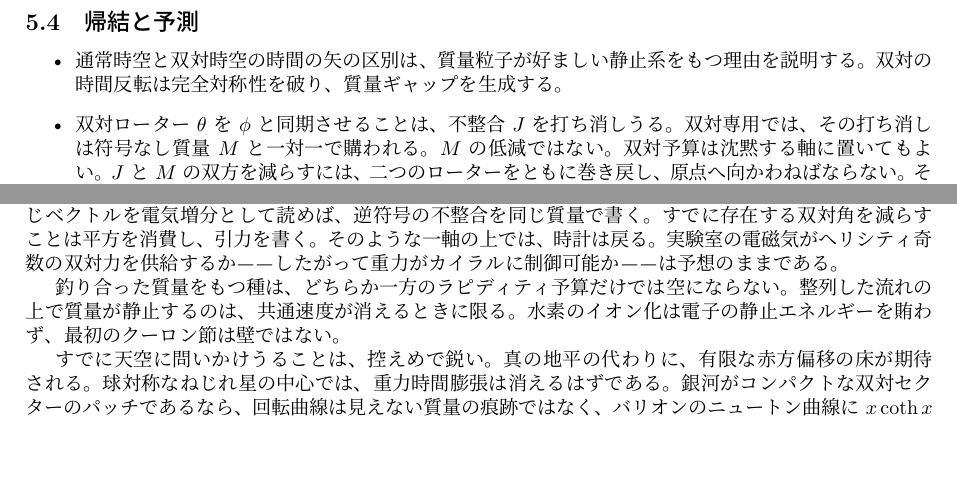
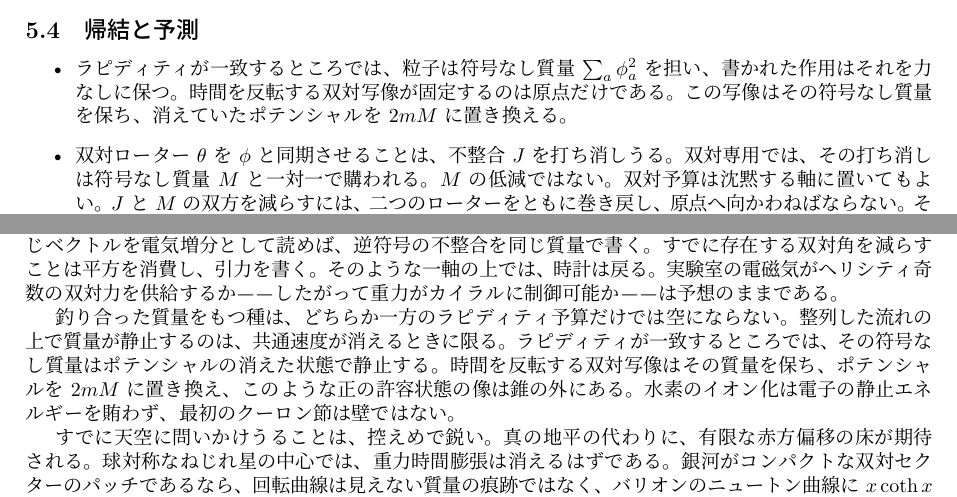
Before and after one commit to hypernumbernet/DstDiophantine, a LaTeX paper (papers/japanese/double-spacetime-theory-ja.tex): two parts of pages 10 and 34 of 36, joined at a grey line, cut so that both start at the same text, the shorter picture padded with empty space. The pictures show the PDF file papers/japanese/double-spacetime-theory-ja.pdf that the author committed with the source.

Commit message:
Enhance Gravity module by adding `MassOrigin` import and updating documentation to clarify its role in fixing configurations at vanishing unsigned mass. Update the `double-spacetime-theory` papers to reflect changes in the treatment of mass and potential, emphasizing the implications of the time-reversing dual map. Ensure consistency across English and Japanese versions.

```diff
--- a/papers/japanese/double-spacetime-theory-ja.tex
+++ b/papers/japanese/double-spacetime-theory-ja.tex
@@ -400,7 +400,7 @@ R_\text{total} = \exp\left( \frac{\phi}{2} \hat{p} + \frac{\theta}{2} \hat{q} \r
 
 粒子の作用に入る静止質量は、二つのローターの遅れに対する剛性である。符号なしのねじれ質量 $M$ ではなく、キリングスカラー $J$ でもない。自由落下は二つのローターの一致 $\Omega=1$ のままである。
 
-書かれた作用では、二つのローターは同じ角加速度を受ける。質量が遅れを開くのではない。すでに存在する遅れが、ラピディティの和を $m$ に比例して加速する。遅れそのものが漂わないあいだ、ポテンシャルは動かない。一軸では、そのポテンシャルは符号なし質量と共通ラピディティの平方とで定まり~\eqref{eq:stiffness-mass}、不整合 $J$ ではない。軸をまたぐと分離はさらに鋭い。一つの軸の通常ラピディティを、別の軸の等しい双対ラピディティが打ち消す配置は $J=0$ であり、正の符号なし質量と正のポテンシャルを担う。重力的中性は剛性の消滅ではなく、自由落下でもない。
+書かれた作用では、二つのローターは同じ角加速度を受ける。質量が遅れを開くのではない。すでに存在する遅れが、ラピディティの和を $m$ に比例して加速する。遅れそのものが漂わないあいだ、ポテンシャルは動かない。一軸では、そのポテンシャルは符号なし質量と共通ラピディティの平方とで定まり~\eqref{eq:stiffness-mass}、不整合 $J$ ではない。軸をまたぐと分離はさらに鋭い。一つの軸の通常ラピディティを、別の軸の等しい双対ラピディティが打ち消す配置は $J=0$ であり、正の符号なし質量と正のポテンシャルを担う。重力的中性は剛性の消滅ではなく、自由落下でもない。時間を反転する双対写像も、同じ分離を与える。この写像が配置を固定するのは原点に限られ、そこでは符号なし質量が消える。各軸でラピディティが一致するところでは、不整合とポテンシャルはともに消え、書かれた作用は角加速度を与えず、符号なし質量は \(\sum_a\phi_a^2\) に等しい。一軸では二つのローターは一致しない。この写像は符号なし質量を保って不整合の符号を反転し、像のポテンシャルは \(2mM\) である。このような正の許容状態は、錐の外へ送られる。
 
 遅れを戻すのは、運動項の符号をともに正にした別の模型である。そこでは不整合が振動し、共通ラピディティは等速直線運動する。それは書かれた作用ではなく、いずれの読みもニュートンの第二法則ではない。本理論における慣性は、質量に反応する連続体の性質ではない。粒子自身の対をなすローターがすでに担う遅れが、それらの共通ラピディティを加速する仕方である。
 
@@ -421,7 +421,7 @@ R_\text{total} = \exp\left( \frac{\phi}{2} \hat{p} + \frac{\theta}{2} \hat{q} \r
 \subsection{帰結と予測}
 
 \begin{itemize}
-\item 通常時空と双対時空の時間の矢の区別は、質量粒子が好ましい静止系をもつ理由を説明する。双対の時間反転は完全対称性を破り、質量ギャップを生成する。
+\item ラピディティが一致するところでは、粒子は符号なし質量 \(\sum_a\phi_a^2\) を担い、書かれた作用はそれを力なしに保つ。時間を反転する双対写像が固定するのは原点だけである。この写像はその符号なし質量を保ち、消えていたポテンシャルを \(2mM\) に置き換える。
 \item 双対ローター $\theta$ を $\phi$ と同期させることは、不整合 $J$ を打ち消しうる。双対専用では、その打ち消しは符号なし質量 $M$ と一対一で購われる。$M$ の低減ではない。双対予算は沈黙する軸に置いてもよい。$J$ と $M$ の双方を減らすには、二つのローターをともに巻き戻し、原点へ向かわねばならない。その打ち消しには上限もある。$J=0$ の配置は最大の符号なし質量の六分の五を超えて担えない。十分に重い物体は、その慣性的な現れを打ち消される前に、まず軽くされねばならない。双対予算を同じ軸に置けば遅れは緩み、ラピディティが一致したところで書かれた作用はその配置を力なしに保つ。沈黙する軸に置けば遅れは増し、中性配置は保持されねばならない。いずれの操作も錐上の運動学的可能性であり、まだ実験室の結合ではない。双対チャネルの力が存在するなら、推進剤なしの慣性制御への直接的経路である。ローターが静止しているあいだ、その保持自体は仕事を交換しない。自由に静止できる質量 \(3k^2/4\)（\(k=\pi/2\)）を上回る中性状態では、最も安い保持ポテンシャルは超過した符号なし質量の \(2m\) 倍であり、すべての軸が壁の上にあるときにちょうど達成される。そのうち最も重い状態の重さは \(5k^2/4\) であり、遅れ \(2k^2\) で保持される。
 \item 理論は、双対時空に結合する十分高周波の場が、質量物体を短時間スケールで実効的に質量なしとして振る舞わせ、過渡的な超光速位相速度を許すと予測する（因果律は破らない。情報は光速度のままである）。
 \end{itemize}
@@ -1283,7 +1283,7 @@ $\ddot\theta$ に加えた双対チャネルの一般化加速度 $u$ は、書
 
 層状相を強い力と同定すること、銀河がコンパクトな双対セクターのパッチであること、したがってその像格子が平坦な回転曲線を説明すること、双対セクターのコヒーレント励起が重力を工学しうること、真空のカイラル過剰が \(J\) の両符号に同一の符号なし質量を割り当て、その符号はパリティ偶で純種の \(E\cdot B\) は消え、束縛は正符号にあり、収量 \(\eta\) はその割り当てから外れること、同一の六空間からマックスウェル方程式はなお回復されず、調和剛性は整列から外れたローター剛性を選ばないこと、不整合振動子をド・ブロイ位相と読むこと、そして双対ローターのヒルベルト空間量子化が理論を完結させること——これらを提案してきた。それらは幾何の読みである。許容錐上の双対専用運動は $J$ を上げられない。それは $J+M$ を保存するので、純通常の種からの双対専用の中性化は符号なし質量を倍にし、双対壁が非正のときに限り $J=0$ に達する。ブーストされた軸の上では、同軸の双対専用光線は $J$ を消すより厳密に手前で時計因子 $\gamma_{\mathrm{eff}}$ を $1$ に戻し、同じ質量の軸をまたぐ中性配置はその時計を $\cosh\alpha$ に残す。軌跡に依らず、\(k=\pi/2\)、\(j=J/k^2\) とすれば、錐の $(J,M)$ 平面における像は三葉の包絡 \eqref{eq:control-envelope} である。中性の放物線は中央の葉 \(|j|\le 1/2\) である。重力的中性は最大質量の六分の五で頭打ちになり、最大限に非等方的な壁の配置によってのみ到達され、最大質量では——そこではすべての軸が純通常か純双対である——そもそも成り立たない。一方、完全な斥力はそうした代価を払わない。三つの中心 \(j\in\{-1,0,1\}\) は質量 \(5k^2/4\) と遅れ \(2k^2\) とを共有する。包絡に載る配置は、あらゆる軸が壁の上にあり、そのうち少なくとも二つが純通常または純双対であるものに限られる。双対専用の運動はそこに高々一度しか触れず、その上を進むことはできず、その境界上の遅れは \eqref{eq:hold-on-envelope} である。二つの角加速度が消える配置を保つのは、各軸で二つのチャネルの力が遅れに揃うとき、\(v_a=u_a=m(\alpha_a-\beta_a)\) に限る。静止していればそれらは仕事をしない。剛性が零でなければ、力そのものが消えるのはラピディティが軸ごとに一致するときに限り、したがって力なしの停留は中性であって重さは \(3k^2/4\) を超えない。それ以外の中性状態は保持されねばならない。その自由に静止できる質量以上では、保持ポテンシャルは \(2m(M-3k^2/4)\) 以上であり、等号はすべての軸が壁の上にあるときに限って成り立ち、そこでは三つの遅れの和は零である。書かれたポテンシャルに抗して通常ローターを固定するには拘束が要る。双対角の双対専用増分——磁気ファラデーの重ね合わせ、あるいは置換 $\theta\mapsto\theta+eA$ ——は、非負の種に対して $J$ を上げられない。円偏光波に沿ってファラデー読みは平均 $J$ を動かさず、ポテンシャル読みはヘリシティ偶数のポンデロモーティブでそれを下げる。その置換はマックスウェルゲージ不変ではない。一周期が錐の中に留まるのは、ビームに垂直な両側の余地の中だけであり、低下は $k^2/8$ を超えない。等方な種が許す振幅は $k/3$ までである。垂直なラピディティが一致しているとき、書かれたポテンシャルはその低下の $m$ 倍だけ上がり、位相によらず一定である。垂直な壁は周期を許さない。電磁ラベルが消えるとき、置換は恒等写像であり、自明でない非負の磁気増分は $J$ を厳密に下げ、符号なし質量を同じ量だけ上げる。釣り合った種の上ではその増分は斥力であり、静止サンドイッチは消える。壁の上では、最も重い中性配置を含めて、許容な磁気の続きは残らない。等尺度軌跡の上では、その増分は磁気平方を大きくし、同じベクトルを電気増分として読めば、逆符号の不整合を同じ質量で書く。すでに存在する双対角を減らすことは平方を消費し、引力を書く。そのような一軸の上では、時計は戻る。実験室の電磁気がヘリシティ奇数の双対力を供給するか——したがって重力がカイラルに制御可能か——は予想のままである。
 
-釣り合った質量をもつ種は、どちらか一方のラピディティ予算だけでは空にならない。整列した流れの上で質量が静止するのは、共通速度が消えるときに限る。水素のイオン化は電子の静止エネルギーを賄わず、最初のクーロン節は壁ではない。
+釣り合った質量をもつ種は、どちらか一方のラピディティ予算だけでは空にならない。整列した流れの上で質量が静止するのは、共通速度が消えるときに限る。ラピディティが一致するところでは、その符号なし質量はポテンシャルの消えた状態で静止する。時間を反転する双対写像はその質量を保ち、ポテンシャルを \(2mM\) に置き換え、このような正の許容状態の像は錐の外にある。水素のイオン化は電子の静止エネルギーを賄わず、最初のクーロン節は壁ではない。
 
 すでに天空に問いかけうることは、控えめで鋭い。真の地平の代わりに、有限な赤方偏移の床が期待される。球対称なねじれ星の中心では、重力時間膨張は消えるはずである。銀河がコンパクトな双対セクターのパッチであるなら、回転曲線は見えない質量の痕跡ではなく、バリオンのニュートン曲線に $x\coth x$（$x^2=a_0r/v_{\text{bar}}^2$）を掛けたものである。渦は、そのパッチの向心残差に支えられた回転であり、パッチの内側で電磁チャンネルが逆二乗則から外れる割合は $(R/\Lambda)^2/3$ 未満である。太陽質量は一天文単位でニュートンラピディティを $1/(4\times 10^7)$ 未満の割合だけ上回り、双対像を通じて逆二乗則を $10^{-8}$ 未満の割合だけ上回り、天の川のコンパクト化半径ではラピディティの割合が $10^{-6}$ を下回り、その傍らで双対の超過は $0.31$ から $0.32$ の間にあって、パッチ半径を囲まれた質量に結べばニュートン加速度を定数倍したときの倍率はその定数より厳密に小さく、二つの寄与を合わせた加速度はそれぞれの和より厳密に小さい。曲線は上から $v_\infty^4=GM_{\text{b}}a_0$ に平坦化し、天の川の代入質量では $175$ から $176\,\mathrm{km/s}$ の間にある。質量 $4\times10^{8}\,M_\odot$ の球状矮小銀河は、軌道が球の外に出れば、すでにその漸近域にあって $50.2$ から $50.3\,\mathrm{km/s}$ の間にある。$0.8\,\mathrm{kpc}$ の球の表面から $4\,\mathrm{kpc}$ まで円軌道を運ぶと、比角運動量は $4.53$ から $4.56$ 倍になり、速度は同じ漸近域へ戻る。$g_{\text{N}}=a_0$ での増強は $\coth 1\approx1.31$ であり、経験的な $1.58$ より低い。相次ぐ障壁半径の比は純粋な数であり、特性長が相殺されるため、核スケールでも恒星スケールでも同一である。
 
```
Also changed, not shown: papers/double-spacetime-theory.tex (+3 -3 lines), papers/double-spacetime-theory.pdf, papers/japanese/double-spacetime-theory-ja.pdf, 2 other files.
